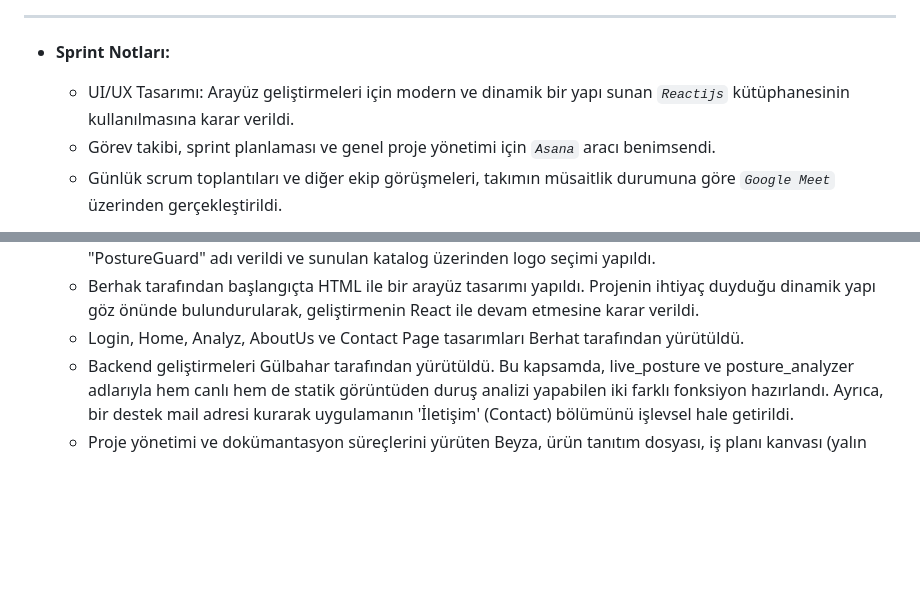
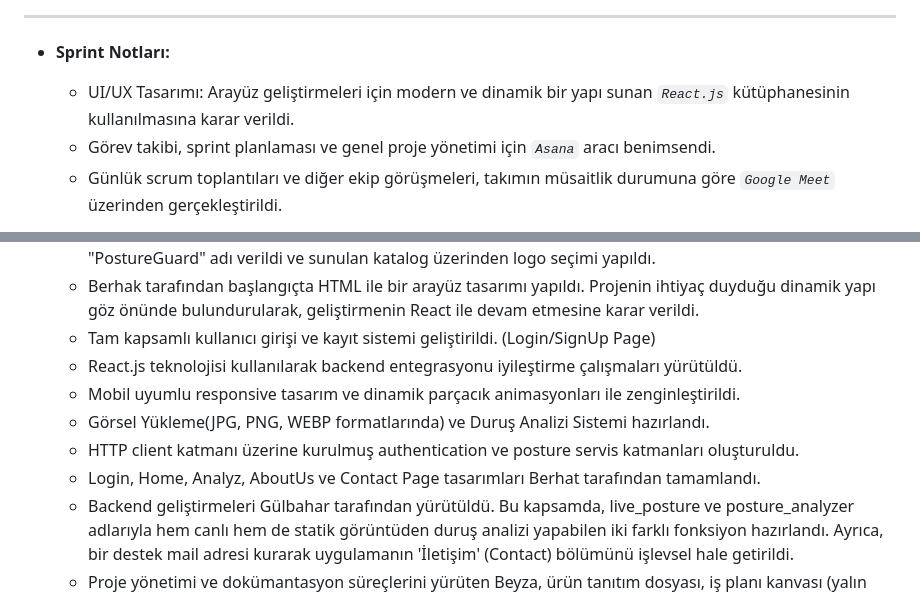
Before and after one commit to bogusbeyza/Postur_Analyzer_Test, a Markdown page: README.md, 2 parts joined by grey strips. Drawn GitHub-style; folded sections open; blank space fills up the shorter version.

```diff
--- a/README.md
+++ b/README.md
@@ -127,7 +127,7 @@ Gününün önemli bir kısmını masa başında bilgisayar karşısında geçir
 
 
 - **Sprint Notları:**
-   * UI/UX Tasarımı: Arayüz geliştirmeleri için modern ve dinamik bir yapı sunan _`Reactijs`_ kütüphanesinin kullanılmasına karar verildi.
+   * UI/UX Tasarımı: Arayüz geliştirmeleri için modern ve dinamik bir yapı sunan _`React.js`_ kütüphanesinin kullanılmasına karar verildi.
    * Görev takibi, sprint planlaması ve genel proje yönetimi için _`Asana`_  aracı benimsendi.
    * Günlük scrum toplantıları ve diğer ekip görüşmeleri, takımın müsaitlik durumuna göre _`Google Meet`_  üzerinden gerçekleştirildi.
 
@@ -146,7 +146,12 @@ Gününün önemli bir kısmını masa başında bilgisayar karşısında geçir
    * Projenin ana fikri Beyza tarafından üretildi. Fikrin potansiyelini göstermek amacıyla, statik bir görsel üzerinde başarılı bir postür analizi denemesi gerçekleştirildi ve bu prototip üzerinden ilerleme kararı alındı.
    * Onur tarafından yapılan isim ve logo çalışmaları incelendi. Ekip tarafından ortak bir kararla projeye "PostureGuard" adı verildi ve sunulan katalog üzerinden logo seçimi yapıldı.
    * Berhak tarafından başlangıçta HTML ile bir arayüz tasarımı yapıldı. Projenin ihtiyaç duyduğu dinamik yapı göz önünde bulundurularak, geliştirmenin React ile devam etmesine karar verildi.
-   * Login, Home, Analyz, AboutUs ve Contact Page tasarımları Berhat tarafından yürütüldü.
+   * Tam kapsamlı kullanıcı girişi ve kayıt sistemi geliştirildi. (Login/SignUp Page)
+   * React.js teknolojisi kullanılarak backend entegrasyonu iyileştirme çalışmaları yürütüldü.
+   * Mobil uyumlu responsive tasarım ve dinamik parçacık animasyonları ile zenginleştirildi.
+   * Görsel Yükleme(JPG, PNG, WEBP formatlarında) ve Duruş Analizi Sistemi hazırlandı.
+   * HTTP client katmanı üzerine kurulmuş authentication ve posture servis katmanları oluşturuldu.
+   * Login, Home, Analyz, AboutUs ve Contact Page tasarımları Berhat tarafından tamamlandı.
    * Backend geliştirmeleri Gülbahar tarafından yürütüldü. Bu kapsamda, live_posture ve posture_analyzer adlarıyla hem canlı hem de statik görüntüden duruş analizi yapabilen iki farklı fonksiyon hazırlandı. Ayrıca, bir destek mail adresi kurarak uygulamanın 'İletişim' (Contact) bölümünü işlevsel hale getirildi.
    * Proje yönetimi ve dokümantasyon süreçlerini yürüten Beyza, ürün tanıtım dosyası, iş planı kanvası (yalın kanvas), Sıkça Sorulan Sorular, hedef kitle/persona dosyaları, burndown chart ve uygulama haritası gibi temel proje belgelerini hazırlayarak görev takibini Asana üzerinden gerçekleştirdi.
    * Geliştirme hedefi olarak, kullanıcıların duruş verilerinin veritabanında saklanması ve bu veriler analiz edilerek kişiye özel egzersiz tavsiyeleri sunulması kararlaştırıldı.
```
